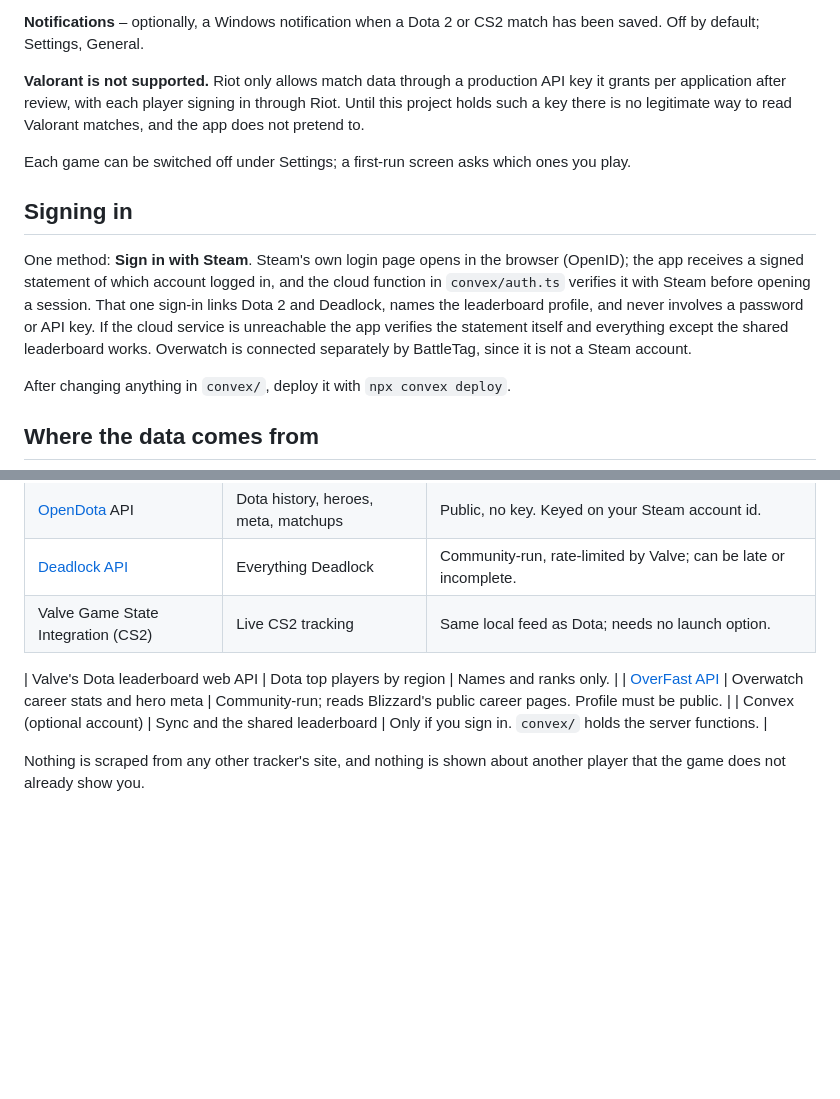
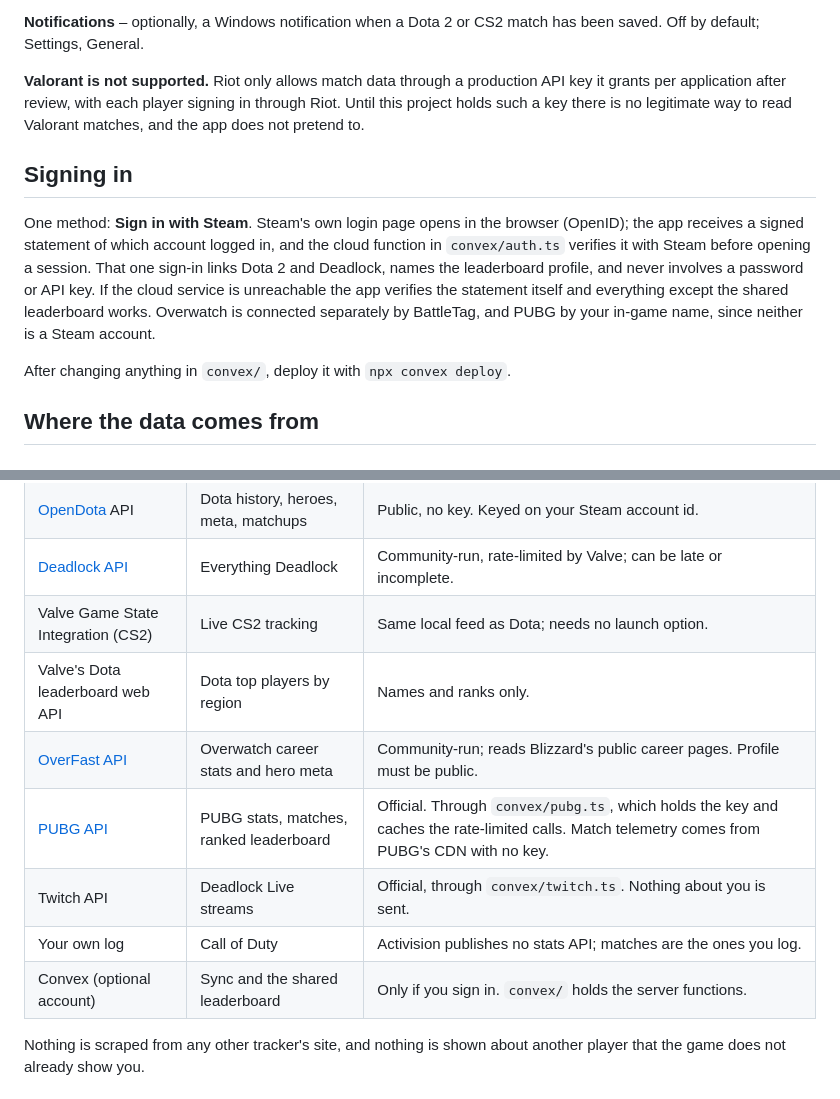
Before and after one commit to lilcham1/TheTracker, a Markdown page: TheTracker/README.md, 2 parts joined by grey strips. GitHub-like rendering; blank space fills up the shorter version.

```diff
--- a/TheTracker/README.md
+++ b/TheTracker/README.md
@@ -79,9 +118,6 @@ production API key it grants per application after review, with each player
 signing in through Riot. Until this project holds such a key there is no
 legitimate way to read Valorant matches, and the app does not pretend to.
 
-Each game can be switched off under Settings; a first-run screen asks which
-ones you play.
-
 ## Signing in
 
 One method: **Sign in with Steam**. Steam's own login page opens in the
@@ -91,7 +127,8 @@ before opening a session. That one sign-in links Dota 2 and Deadlock, names
 the leaderboard profile, and never involves a password or API key. If the
 cloud service is unreachable the app verifies the statement itself and
 everything except the shared leaderboard works. Overwatch is connected
-separately by BattleTag, since it is not a Steam account.
+separately by BattleTag, and PUBG by your in-game name, since neither is a
+Steam account.
 
 After changing anything in `convex/`, deploy it with `npx convex deploy`.
 
@@ -103,9 +140,11 @@ After changing anything in `convex/`, deploy it with `npx convex deploy`.
 | [OpenDota](https://www.opendota.com) API | Dota history, heroes, meta, matchups | Public, no key. Keyed on your Steam account id. |
 | [Deadlock API](https://deadlock-api.com) | Everything Deadlock | Community-run, rate-limited by Valve; can be late or incomplete. |
 | Valve Game State Integration (CS2) | Live CS2 tracking | Same local feed as Dota; needs no launch option. |
-
 | Valve's Dota leaderboard web API | Dota top players by region | Names and ranks only. |
 | [OverFast API](https://overfast-api.tekrop.fr) | Overwatch career stats and hero meta | Community-run; reads Blizzard's public career pages. Profile must be public. |
+| [PUBG API](https://developer.pubg.com) | PUBG stats, matches, ranked leaderboard | Official. Through `convex/pubg.ts`, which holds the key and caches the rate-limited calls. Match telemetry comes from PUBG's CDN with no key. |
+| Twitch API | Deadlock Live streams | Official, through `convex/twitch.ts`. Nothing about you is sent. |
+| Your own log | Call of Duty | Activision publishes no stats API; matches are the ones you log. |
 | Convex (optional account) | Sync and the shared leaderboard | Only if you sign in. `convex/` holds the server functions. |
 
 Nothing is scraped from any other tracker's site, and nothing is shown about
```
Also changed, not shown: other parts of TheTracker/README.md (+57 -18 lines), CLAUDE.md (+2 -2 lines).
